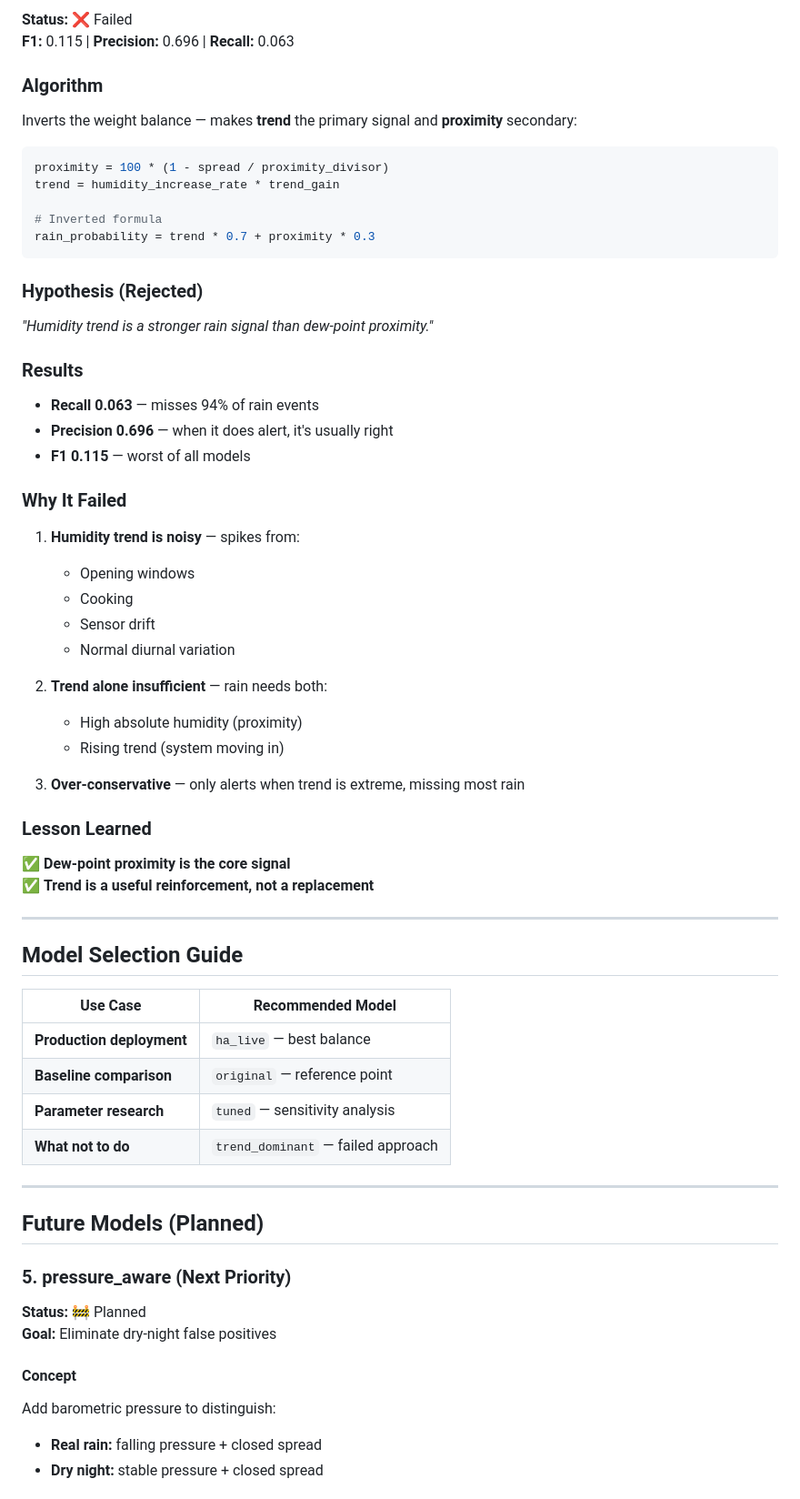
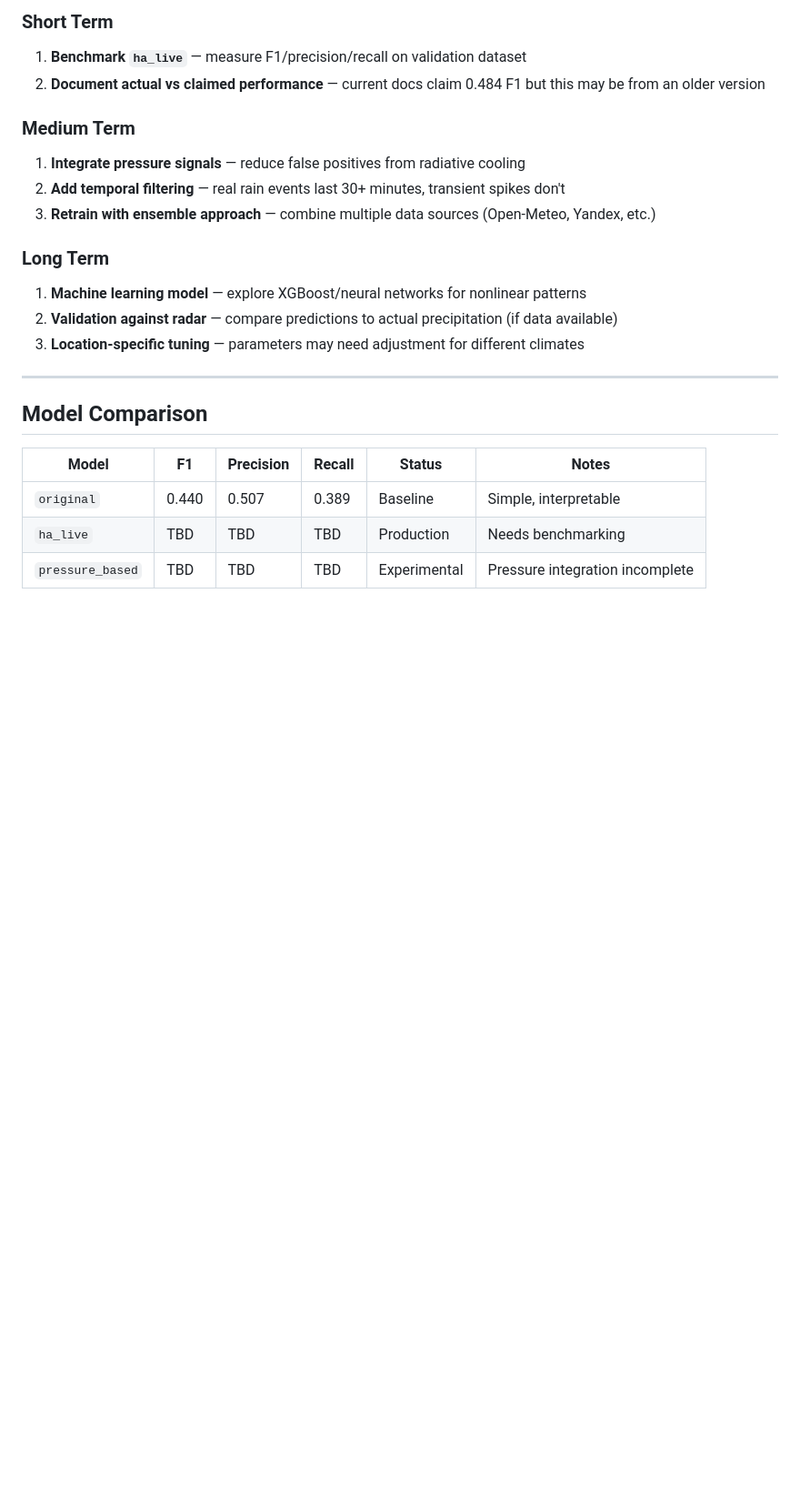
Before and after one commit to Kickoman/rain-analysis, a Markdown page: docs/MODELS.md, the part around one of its changes. Shown at 91% size. Rendered like a GitHub page; blank space fills up the shorter version.

````diff
--- a/docs/MODELS.md
+++ b/docs/MODELS.md
@@ -188,71 +228,25 @@ Kept as reference for parameter sensitivity analysis.
 
-**Status:** ❌ Failed
-**F1:** 0.115 | **Precision:** 0.696 | **Recall:** 0.063
+### Short Term
+1. **Benchmark `ha_live`** — measure F1/precision/recall on validation dataset
+2. **Document actual vs claimed performance** — current docs claim 0.484 F1 but this may be from an older version
 
-### Algorithm
+### Medium Term
+1. **Integrate pressure signals** — reduce false positives from radiative cooling
+2. **Add temporal filtering** — real rain events last 30+ minutes, transient spikes don't
+3. **Retrain with ensemble approach** — combine multiple data sources (Open-Meteo, Yandex, etc.)
 
-Inverts the weight balance — makes **trend** the primary signal and **proximity** secondary:
-
-```python
-proximity = 100 * (1 - spread / proximity_divisor)
-trend = humidity_increase_rate * trend_gain
-
-# Inverted formula
-rain_probability = trend * 0.7 + proximity * 0.3
-```
-
-### Hypothesis (Rejected)
-
-*"Humidity trend is a stronger rain signal than dew-point proximity."*
-
-### Results
-
-- **Recall 0.063** — misses 94% of rain events
-- **Precision 0.696** — when it does alert, it's usually right
-- **F1 0.115** — worst of all models
-
-### Why It Failed
-
-1. **Humidity trend is noisy** — spikes from:
-   - Opening windows
-   - Cooking
-   - Sensor drift
-   - Normal diurnal variation
-
-2. **Trend alone insufficient** — rain needs both:
-   - High absolute humidity (proximity)
-   - Rising trend (system moving in)
-
-3. **Over-conservative** — only alerts when trend is extreme, missing most rain
-
-### Lesson Learned
-
-✅ **Dew-point proximity is the core signal**
-✅ **Trend is a useful reinforcement, not a replacement**
+### Long Term
+1. **Machine learning model** — explore XGBoost/neural networks for nonlinear patterns
+2. **Validation against radar** — compare predictions to actual precipitation (if data available)
+3. **Location-specific tuning** — parameters may need adjustment for different climates
 
 ---
 
-## Model Selection Guide
+## Model Comparison
 
-| Use Case | Recommended Model |
-|----------|-------------------|
-| **Production deployment** | `ha_live` — best balance |
-| **Baseline comparison** | `original` — reference point |
-| **Parameter research** | `tuned` — sensitivity analysis |
-| **What not to do** | `trend_dominant` — failed approach |
+| Model | F1 | Precision | Recall | Status | Notes |
+|-------|-----|-----------|--------|--------|-------|
+| `original` | 0.440 | 0.507 | 0.389 | Baseline | Simple, interpretable |
+| `ha_live` | TBD | TBD | TBD | Production | Needs benchmarking |
+| `pressure_based` | TBD | TBD | TBD | Experimental | Pressure integration incomplete |
 
----
-
-## Future Models (Planned)
-
-### 5. pressure_aware (Next Priority)
-
-**Status:** 🚧 Planned
-**Goal:** Eliminate dry-night false positives
-
-#### Concept
-
-Add barometric pressure to distinguish:
-- **Real rain:** falling pressure + closed spread
-- **Dry night:** stable pressure + closed spread
-
````
Also changed, not shown: other parts of docs/MODELS.md (+153 -243 lines).
